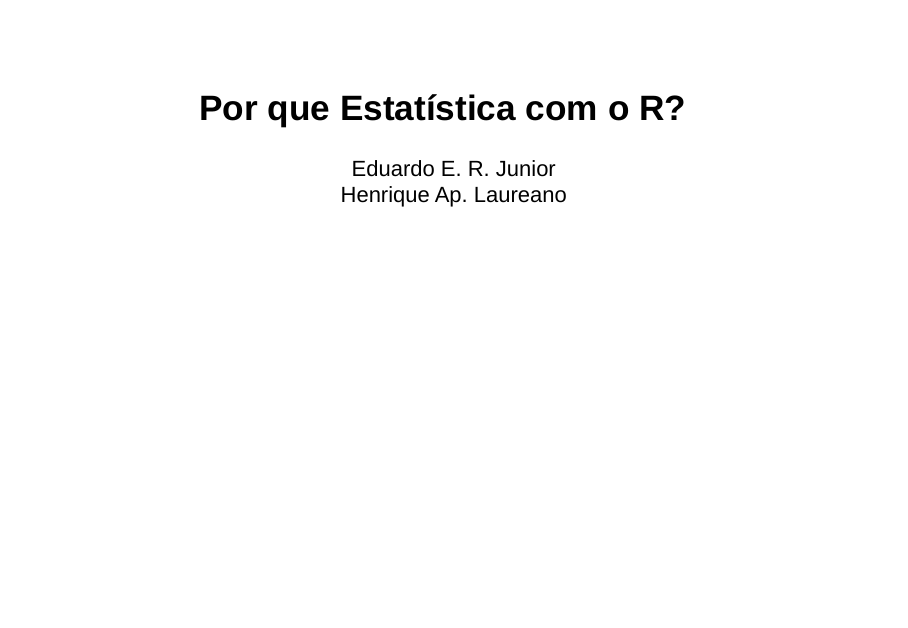
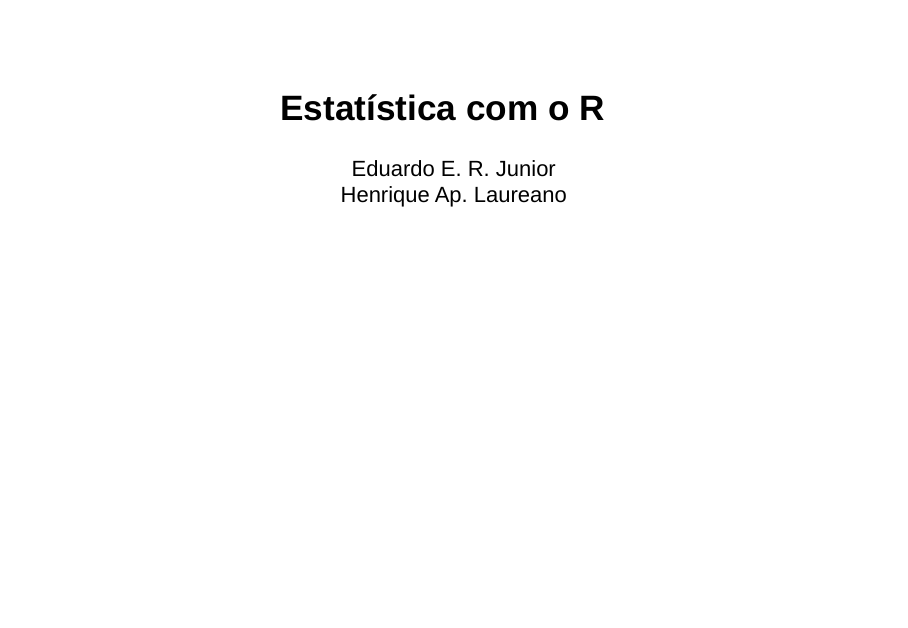
Before and after one commit to stats-cwr/stats4med, an R Markdown document (course/rcourse00.Rmd): page 1 of 29. Rendered offline with R 4.5, knitr and Pandoc, with nearby package versions; drawn as Slidy slides in place of the format the file asks for.

Commit message:
Modify the title of 00 lecture slides

```diff
--- a/course/rcourse00.Rmd
+++ b/course/rcourse00.Rmd
@@ -1,5 +1,5 @@
 ---
-title: "Por que Estatística com o R?"
+title: "Estatística com o R"
 author:
   - Eduardo E. R. Junior
   - Henrique Ap. Laureano
```
